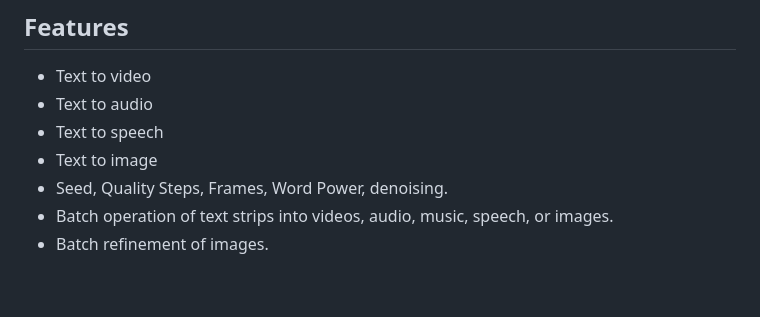
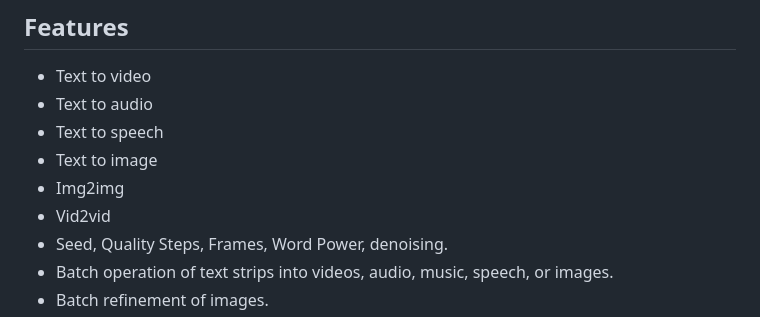
Before and after one commit to tin2tin/Pallaidium, a Markdown page: README.md, the part around the change. Drawn GitHub-style; blank space fills up the shorter version.

```diff
--- a/README.md
+++ b/README.md
@@ -15,6 +15,8 @@ https://github.com/tin2tin/Generative_AI/assets/1322593/2dd2d2f1-a1f6-4562-8116-
 * Text to audio
 * Text to speech
 * Text to image
+* Img2img
+* Vid2vid
 * Seed, Quality Steps, Frames, Word Power, denoising.
 * Batch operation of text strips into videos, audio, music, speech, or images.
 * Batch refinement of images.
```
